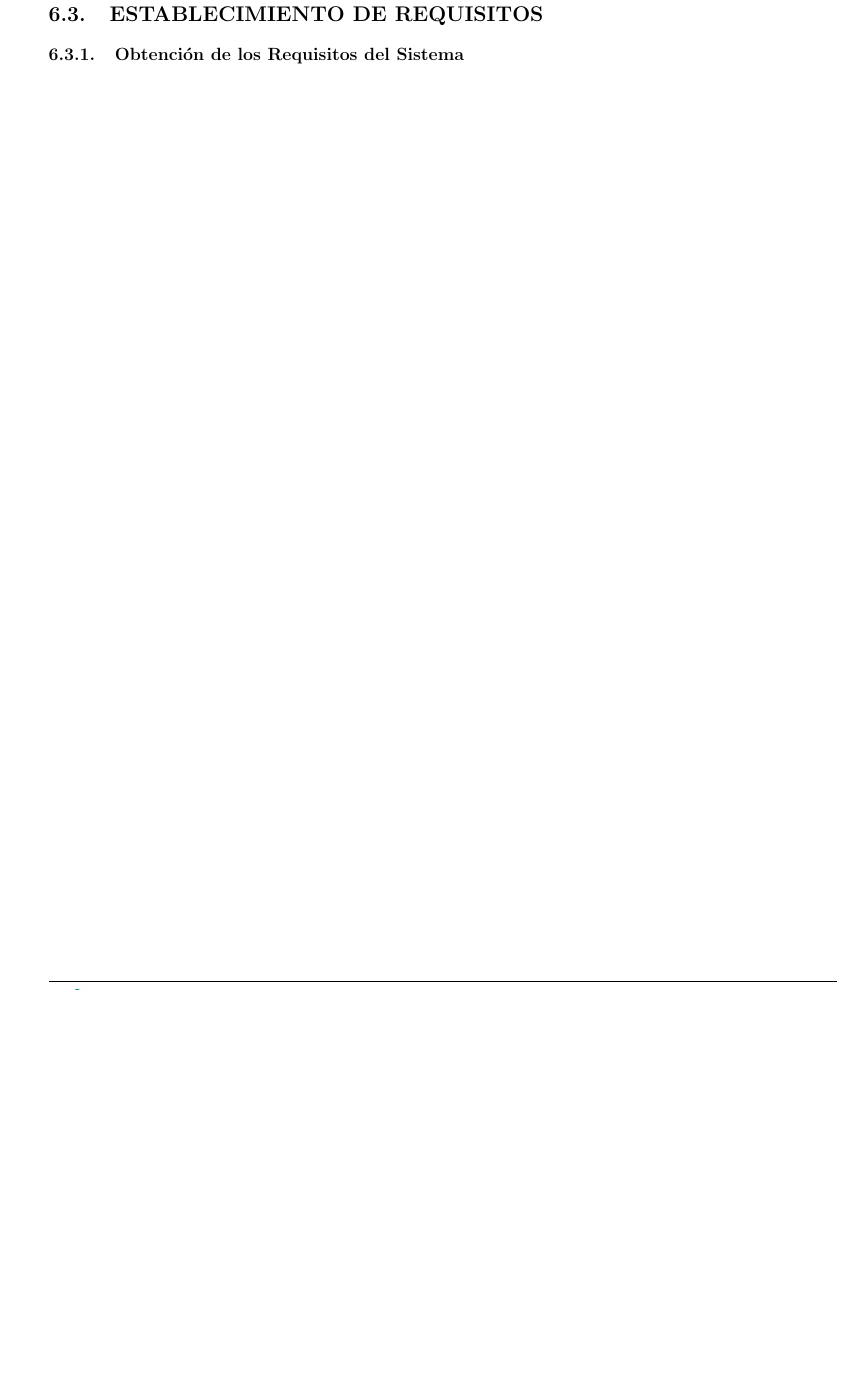
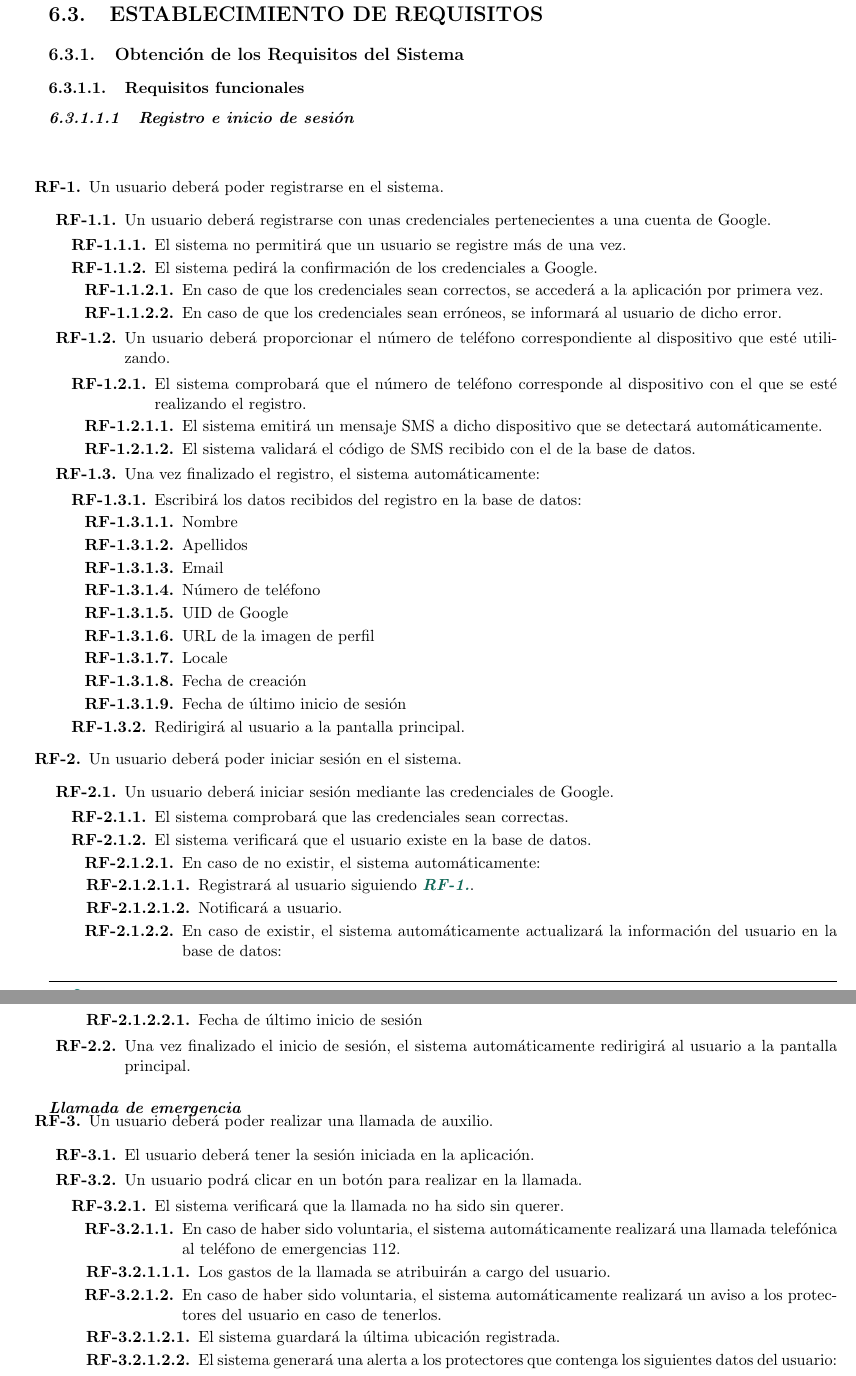
Before and after one commit to paulasuarezp/TFG-Documentacion, a LaTeX document (TFG.tex, which reads 6-Analisis-del-sistema-de-informacion/6_2-Establecimiento-de-requisitos.tex, 6-Analisis-del-sistema-de-informacion/6_2-Requisitos/6_2-RF.tex): part of page 34 of 63 before the commit and two parts of pages 34 and 35 of 65 after it, the two joined at a grey line, cut so that both start at the same text, the shorter picture padded with empty space. Compiled offline with pdfLaTeX.

Commit message:
base requisitos

```diff
--- a/6-Analisis-del-sistema-de-informacion/6_2-Establecimiento-de-requisitos.tex
+++ b/6-Analisis-del-sistema-de-informacion/6_2-Establecimiento-de-requisitos.tex
@@ -1 +1,3 @@
 \subsection{Obtención de los Requisitos del Sistema} \label{sec:6_2-requisitos}
+
+\subsubsection{Requisitos funcionales}
--- /dev/null
+++ b/6-Analisis-del-sistema-de-informacion/6_2-Requisitos/6_2-RF.tex
@@ -0,0 +1,100 @@
+
+\newlist{myEnumerate}{enumerate}{9}
+\setlist[myEnumerate,1]{label=\textbf{RF-\arabic*.}}
+\setlist[myEnumerate,2]{label*=\textbf{\arabic*.}}
+\setlist[myEnumerate,3]{label*=\textbf{\arabic*.}}
+\setlist[myEnumerate,4]{label*=\textbf{\arabic*.}}
+\setlist[myEnumerate,5]{label*=\textbf{\arabic*.}}
+\setlist[myEnumerate,6]{label*=\textbf{\arabic*.}}
+\setlist[myEnumerate,7]{label*=\textbf{\arabic*.}}
+\setlist[myEnumerate,8]{label*=\textbf{\arabic*.}}
+\setlist[myEnumerate,9]{label*=\textbf{\arabic*.}}
+
+
+\subsubsubsection{Registro e inicio de sesión}
+
+\begin{myEnumerate}
+  \item Un usuario deberá poder registrarse en el sistema.\label{req_registro} %RF-1
+  \begin{myEnumerate}
+
+    \item Un usuario deberá registrarse con unas credenciales pertenecientes a una cuenta de Google.
+    \begin{myEnumerate}
+      \item El sistema no permitirá que un usuario se registre más de una vez.
+      \item El sistema pedirá la confirmación de los credenciales a Google.
+      \begin{myEnumerate}
+      	\item En caso de que los credenciales sean correctos, se accederá a la aplicación por primera vez.
+      	\item En caso de que los credenciales sean erróneos, se informará al usuario de dicho error.
+       \end{myEnumerate}
+    \end{myEnumerate}
+
+    \item Un usuario deberá proporcionar el número de teléfono correspondiente al dispositivo que esté utilizando.
+    \begin{myEnumerate}
+    	\item El sistema comprobará que el número de teléfono corresponde al dispositivo con el que se esté realizando el registro.
+    	\begin{myEnumerate}
+     		\item El sistema emitirá un mensaje SMS a dicho dispositivo que se detectará automáticamente.
+      		\item El sistema validará el código de SMS recibido con el de la base de datos.
+    	\end{myEnumerate}
+   	\end{myEnumerate}
+
+   	\item Una vez finalizado el registro, el sistema automáticamente:
+   		\begin{myEnumerate}
+   		\item Escribirá los datos recibidos del registro en la base de datos:
+    		\begin{myEnumerate}
+      			\item Nombre
+      			\item Apellidos
+      			\item Email
+      			\item Número de teléfono
+      			\item UID de Google
+      			\item URL de la imagen de perfil
+      			\item Locale
+      			\item Fecha de creación
+      			\item Fecha de último inicio de sesión
+    		\end{myEnumerate}
+
+    	\item Redirigirá al usuario a la pantalla principal.
+    	\end{myEnumerate}
+  \end{myEnumerate}
+
+  \item Un usuario deberá poder iniciar sesión en el sistema. %RF-2
+    \begin{myEnumerate}%RF2.1
+      \item Un usuario deberá iniciar sesión mediante las credenciales de Google.
+      \begin{myEnumerate}%RF2.1.1
+      	\item El sistema comprobará que las credenciales sean correctas.
+      	\item El sistema verificará que el usuario existe en la base de datos.
+      		\begin{myEnumerate}%RF2.1.1.1
+      			\item En caso de no existir, el sistema automáticamente:
+      			\begin{myEnumerate}%RF2.1.1.1.1
+      				\item Registrará al usuario siguiendo \textit{\ref{req_registro}}.
+      				\item Notificará a usuario.
+      			\end{myEnumerate}
+      			\item En caso de existir, el sistema automáticamente actualizará la información del usuario en la base de datos:
+      			\begin{myEnumerate}
+      				\item Fecha de último inicio de sesión
+      			\end{myEnumerate}
+      		\end{myEnumerate}
+      \end{myEnumerate}
+
+      \item Una vez finalizado el inicio de sesión, el sistema automáticamente redirigirá al usuario a la pantalla principal.
+    \end{myEnumerate}
+\end{myEnumerate}
+
+\paragraph*{Llamada de emergencia}
+
+\begin{myEnumerate}[resume*]
+  \item Un usuario deberá poder realizar una llamada de auxilio.
+  \begin{myEnumerate}
+    \item El usuario deberá tener la sesión iniciada en la aplicación.
+  	\item Un usuario podrá clicar en un botón para realizar en la llamada.
+  	\begin{myEnumerate}
+  		\item El sistema verificará que la llamada no ha sido sin querer.
+  		\begin{myEnumerate}
+  			\item En caso de haber sido voluntaria, el sistema automáticamente realizará una llamada telefónica al teléfono de emergencias 112.
+  				\begin{myEnumerate}
+  					\item Los gastos de la llamada se atribuirán a cargo del usuario.
+				\end{myEnumerate}
+  			\item En caso de haber sido voluntaria, el sistema automáticamente realizará un aviso a los protectores del usuario en caso de tenerlos.
+  				\begin{myEnumerate}
+  					\item El sistema guardará la última ubicación registrada.
+  					\item El sistema generará una alerta a los protectores que contenga los siguientes datos del usuario:
+					 \begin{myEnumerate}
+  						\item Nombre
```
Also changed, not shown: 6-Analisis-del-sistema-de-informacion/6_2-Requisitos/6_2-RNF.tex (added, +47 -0 lines), 6-Analisis-del-sistema-de-informacion/6_2-Establecimiento-de-requisitos.tex (4 more changed lines), 6-Analisis-del-sistema-de-informacion/6_2-Requisitos/6_2-RF.tex (9 more changed lines).
